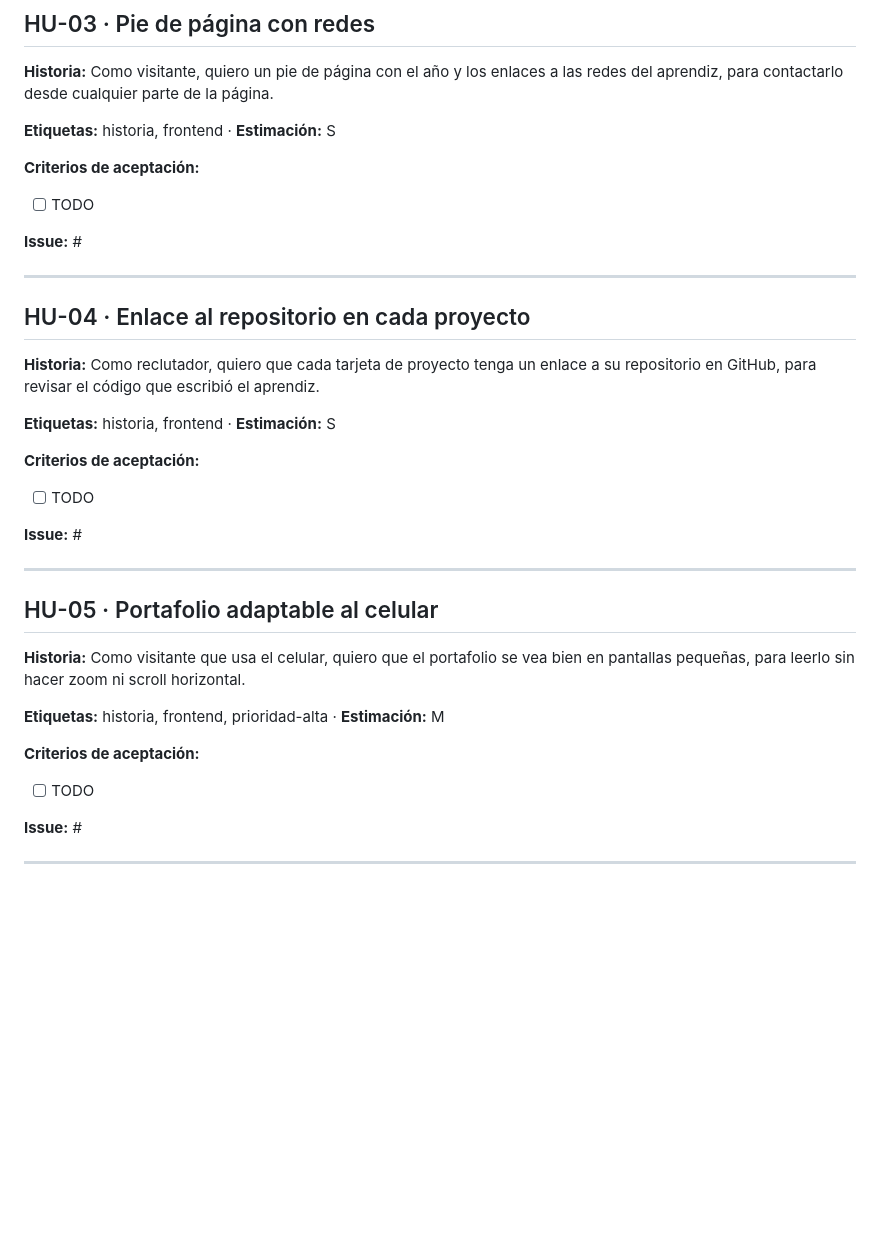
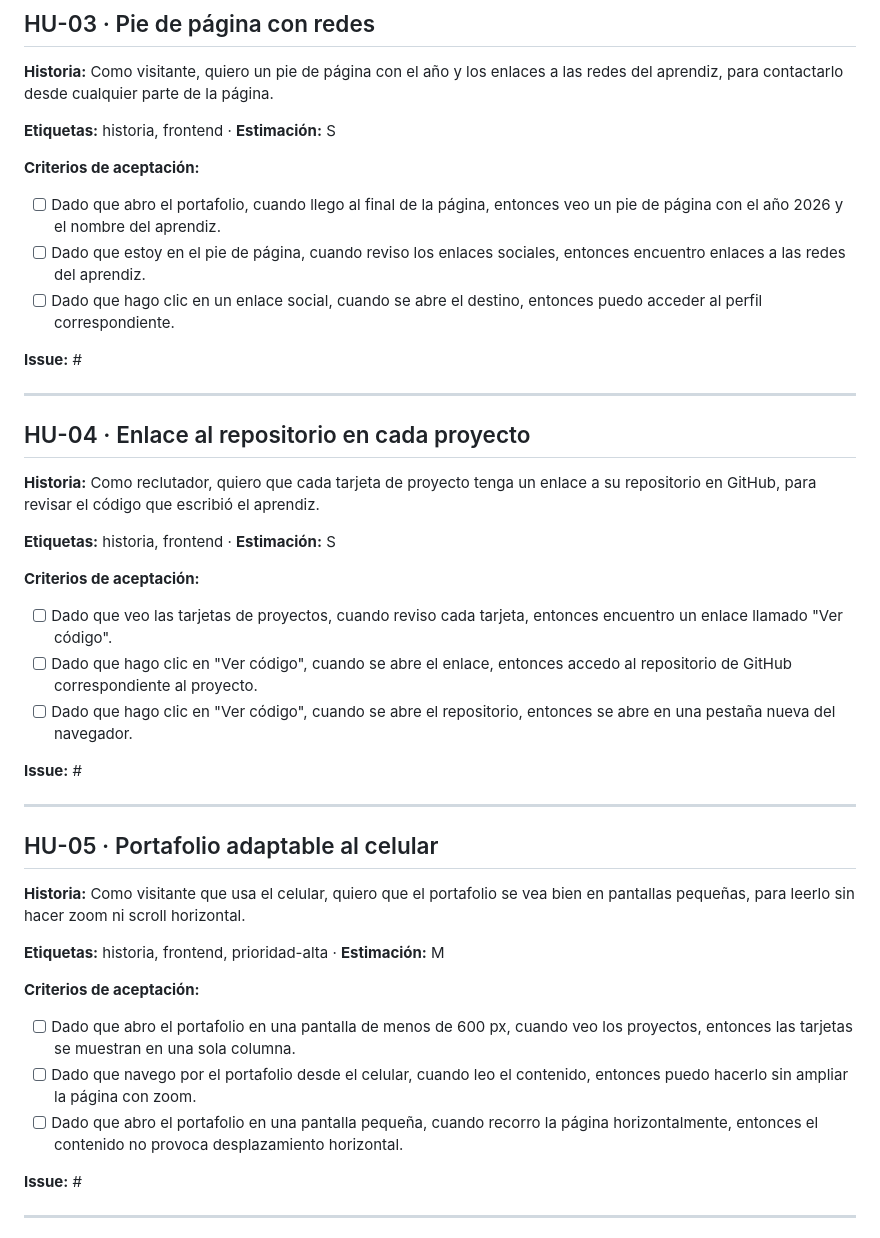
Before and after one commit to zvalencia/mi-portafolio, a Markdown page: planeacion/backlog.md, the part around the change. GitHub-like rendering; blank space fills up the shorter version.

Commit message:
docs: completa criterios de aceptación HU-03 a HU-05

```diff
--- a/planeacion/backlog.md
+++ b/planeacion/backlog.md
@@ -54,7 +54,9 @@ Cuando crees el issue en GitHub, escribe su número en la línea **Issue:**
 **Criterios de aceptación:**
 
 <!-- TODO: escribe mínimo 3 criterios con el formato Dado / cuando / entonces -->
-- [ ] TODO
+- [ ] Dado que abro el portafolio, cuando llego al final de la página, entonces veo un pie de página con el año 2026 y el nombre del aprendiz.
+- [ ] Dado que estoy en el pie de página, cuando reviso los enlaces sociales, entonces encuentro enlaces a las redes del aprendiz.
+- [ ] Dado que hago clic en un enlace social, cuando se abre el destino, entonces puedo acceder al perfil correspondiente.
 
 **Issue:** #
 
@@ -70,7 +72,9 @@ Cuando crees el issue en GitHub, escribe su número en la línea **Issue:**
 
 <!-- TODO: escribe mínimo 3 criterios con el formato Dado / cuando / entonces.
      Pista: ¿el enlace abre en una pestaña nueva? ¿Qué texto muestra? -->
-- [ ] TODO
+- [ ] Dado que veo las tarjetas de proyectos, cuando reviso cada tarjeta, entonces encuentro un enlace llamado "Ver código".
+- [ ] Dado que hago clic en "Ver código", cuando se abre el enlace, entonces accedo al repositorio de GitHub correspondiente al proyecto.
+- [ ] Dado que hago clic en "Ver código", cuando se abre el repositorio, entonces se abre en una pestaña nueva del navegador.
 
 **Issue:** #
 
@@ -86,7 +90,9 @@ Cuando crees el issue en GitHub, escribe su número en la línea **Issue:**
 
 <!-- TODO: escribe mínimo 3 criterios con el formato Dado / cuando / entonces.
      Pista: ¿qué pasa con las 3 tarjetas en una pantalla de menos de 600 px? -->
-- [ ] TODO
+- [ ] Dado que abro el portafolio en una pantalla de menos de 600 px, cuando veo los proyectos, entonces las tarjetas se muestran en una sola columna.
+- [ ] Dado que navego por el portafolio desde el celular, cuando leo el contenido, entonces puedo hacerlo sin ampliar la página con zoom.
+- [ ] Dado que abro el portafolio en una pantalla pequeña, cuando recorro la página horizontalmente, entonces el contenido no provoca desplazamiento horizontal.
 
 **Issue:** #
 
```
